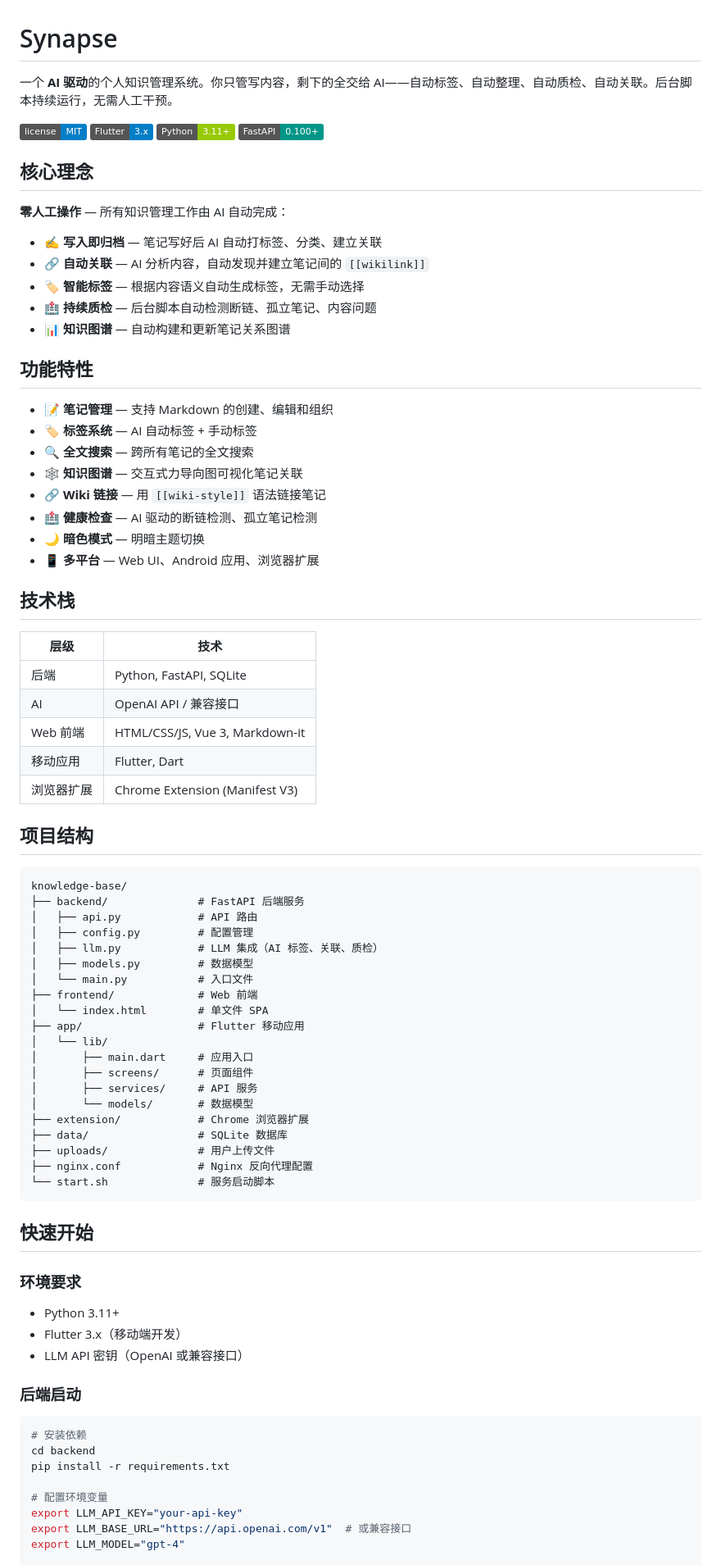
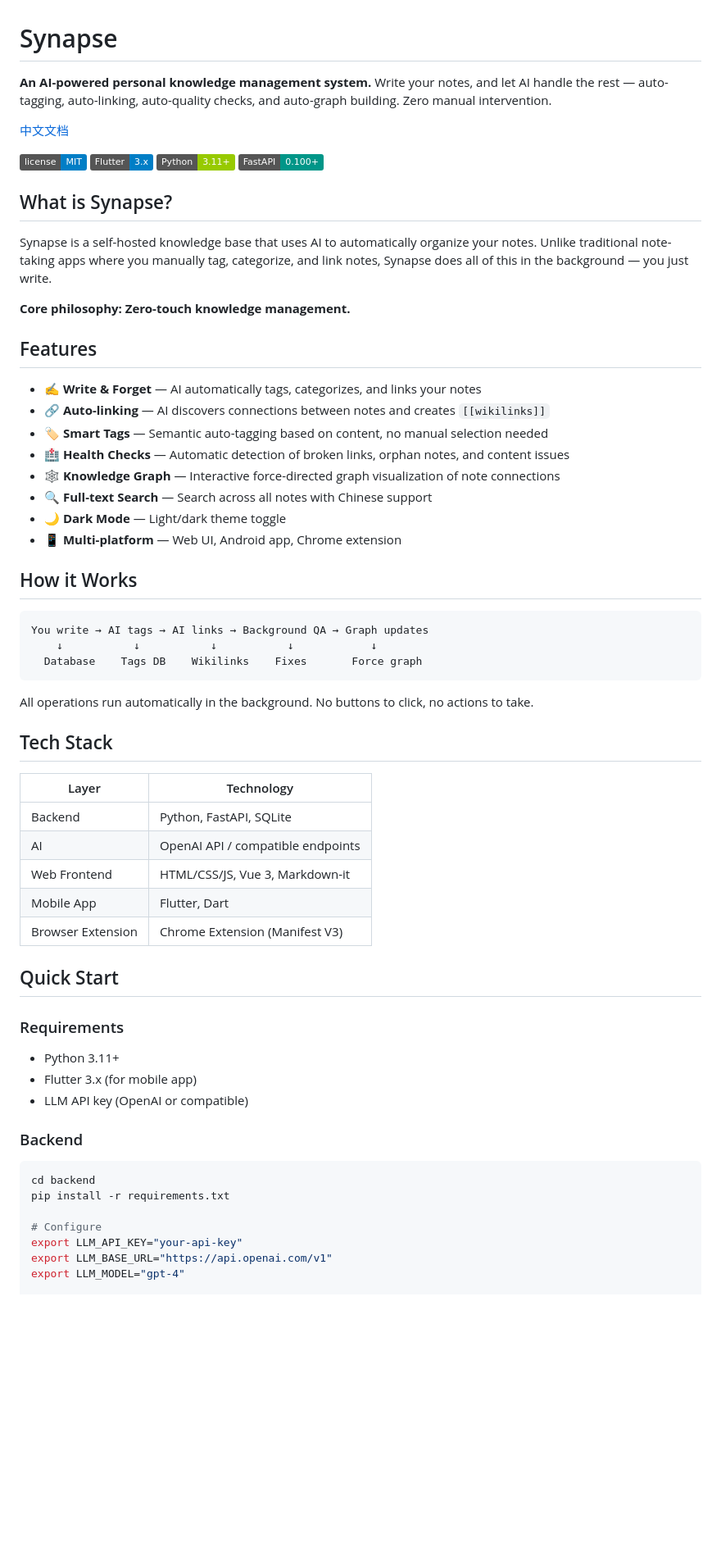
Before and after one commit to aqiyoung/synapse, a Markdown page: README.md, the part around one of its changes. Shown at 82% size. GitHub-like rendering; badges without logos; blank space fills up the shorter version.

Commit message:
docs: README 中英文版本
- README.md: 英文版（默认）
- README.zh-CN.md: 中文版
- 添加项目简介和核心理念说明

````diff
--- a/README.md
+++ b/README.md
@@ -1,85 +1,67 @@
 # Synapse
 
-一个 **AI 驱动**的个人知识管理系统。你只管写内容，剩下的全交给 AI——自动标签、自动整理、自动质检、自动关联。后台脚本持续运行，无需人工干预。
+**An AI-powered personal knowledge management system.** Write your notes, and let AI handle the rest — auto-tagging, auto-linking, auto-quality checks, and auto-graph building. Zero manual intervention.
+
+[中文文档](README.zh-CN.md)
 
 ![License](https://img.shields.io/badge/license-MIT-blue)
 ![Flutter](https://img.shields.io/badge/Flutter-3.x-blue)
 ![Python](https://img.shields.io/badge/Python-3.11+-green)
 ![FastAPI](https://img.shields.io/badge/FastAPI-0.100+-009688)
 
-## 核心理念
+## What is Synapse?
 
-**零人工操作** — 所有知识管理工作由 AI 自动完成：
+Synapse is a self-hosted knowledge base that uses AI to automatically organize your notes. Unlike traditional note-taking apps where you manually tag, categorize, and link notes, Synapse does all of this in the background — you just write.
 
-- ✍️ **写入即归档** — 笔记写好后 AI 自动打标签、分类、建立关联
-- 🔗 **自动关联** — AI 分析内容，自动发现并建立笔记间的 `[[wikilink]]`
-- 🏷️ **智能标签** — 根据内容语义自动生成标签，无需手动选择
-- 🏥 **持续质检** — 后台脚本自动检测断链、孤立笔记、内容问题
-- 📊 **知识图谱** — 自动构建和更新笔记关系图谱
+**Core philosophy: Zero-touch knowledge management.**
 
-## 功能特性
+## Features
 
-- 📝 **笔记管理** — 支持 Markdown 的创建、编辑和组织
-- 🏷️ **标签系统** — AI 自动标签 + 手动标签
-- 🔍 **全文搜索** — 跨所有笔记的全文搜索
-- 🕸️ **知识图谱** — 交互式力导向图可视化笔记关联
-- 🔗 **Wiki 链接** — 用 `[[wiki-style]]` 语法链接笔记
-- 🏥 **健康检查** — AI 驱动的断链检测、孤立笔记检测
-- 🌙 **暗色模式** — 明暗主题切换
-- 📱 **多平台** — Web UI、Android 应用、浏览器扩展
+- ✍️ **Write & Forget** — AI automatically tags, categorizes, and links your notes
+- 🔗 **Auto-linking** — AI discovers connections between notes and creates `[[wikilinks]]`
+- 🏷️ **Smart Tags** — Semantic auto-tagging based on content, no manual selection needed
+- 🏥 **Health Checks** — Automatic detection of broken links, orphan notes, and content issues
+- 🕸️ **Knowledge Graph** — Interactive force-directed graph visualization of note connections
+- 🔍 **Full-text Search** — Search across all notes with Chinese support
+- 🌙 **Dark Mode** — Light/dark theme toggle
+- 📱 **Multi-platform** — Web UI, Android app, Chrome extension
 
-## 技术栈
-
-| 层级 | 技术 |
-|------|------|
-| 后端 | Python, FastAPI, SQLite |
-| AI | OpenAI API / 兼容接口 |
-| Web 前端 | HTML/CSS/JS, Vue 3, Markdown-it |
-| 移动应用 | Flutter, Dart |
-| 浏览器扩展 | Chrome Extension (Manifest V3) |
-
-## 项目结构
+## How it Works
 
 ```
-knowledge-base/
-├── backend/              # FastAPI 后端服务
-│   ├── api.py            # API 路由
-│   ├── config.py         # 配置管理
-│   ├── llm.py            # LLM 集成（AI 标签、关联、质检）
-│   ├── models.py         # 数据模型
-│   └── main.py           # 入口文件
-├── frontend/             # Web 前端
-│   └── index.html        # 单文件 SPA
-├── app/                  # Flutter 移动应用
-│   └── lib/
-│       ├── main.dart     # 应用入口
-│       ├── screens/      # 页面组件
-│       ├── services/     # API 服务
-│       └── models/       # 数据模型
-├── extension/            # Chrome 浏览器扩展
-├── data/                 # SQLite 数据库
-├── uploads/              # 用户上传文件
-├── nginx.conf            # Nginx 反向代理配置
-└── start.sh              # 服务启动脚本
+You write → AI tags → AI links → Background QA → Graph updates
+    ↓           ↓           ↓           ↓            ↓
+  Database    Tags DB    Wikilinks    Fixes       Force graph
 ```
 
-## 快速开始
+All operations run automatically in the background. No buttons to click, no actions to take.
 
-### 环境要求
+## Tech Stack
+
+| Layer | Technology |
+|-------|-----------|
+| Backend | Python, FastAPI, SQLite |
+| AI | OpenAI API / compatible endpoints |
+| Web Frontend | HTML/CSS/JS, Vue 3, Markdown-it |
+| Mobile App | Flutter, Dart |
+| Browser Extension | Chrome Extension (Manifest V3) |
+
+## Quick Start
+
+### Requirements
 
 - Python 3.11+
-- Flutter 3.x（移动端开发）
-- LLM API 密钥（OpenAI 或兼容接口）
+- Flutter 3.x (for mobile app)
+- LLM API key (OpenAI or compatible)
 
-### 后端启动
+### Backend
 
 ```bash
-# 安装依赖
 cd backend
 pip install -r requirements.txt
 
-# 配置环境变量
+# Configure
 export LLM_API_KEY="your-api-key"
-export LLM_BASE_URL="https://api.openai.com/v1"  # 或兼容接口
+export LLM_BASE_URL="https://api.openai.com/v1"
 export LLM_MODEL="gpt-4"
 
````
Also changed, not shown: other parts of README.md (+33 -54 lines), README.zh-CN.md (added, +126 -0 lines).
